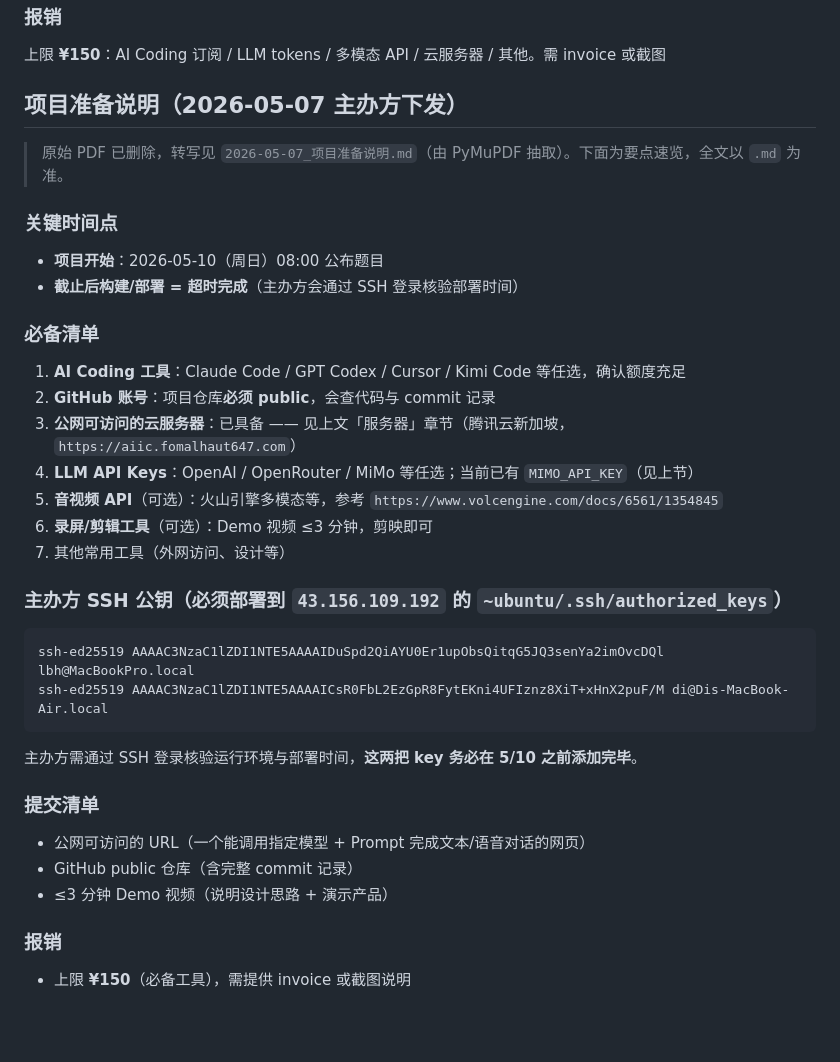
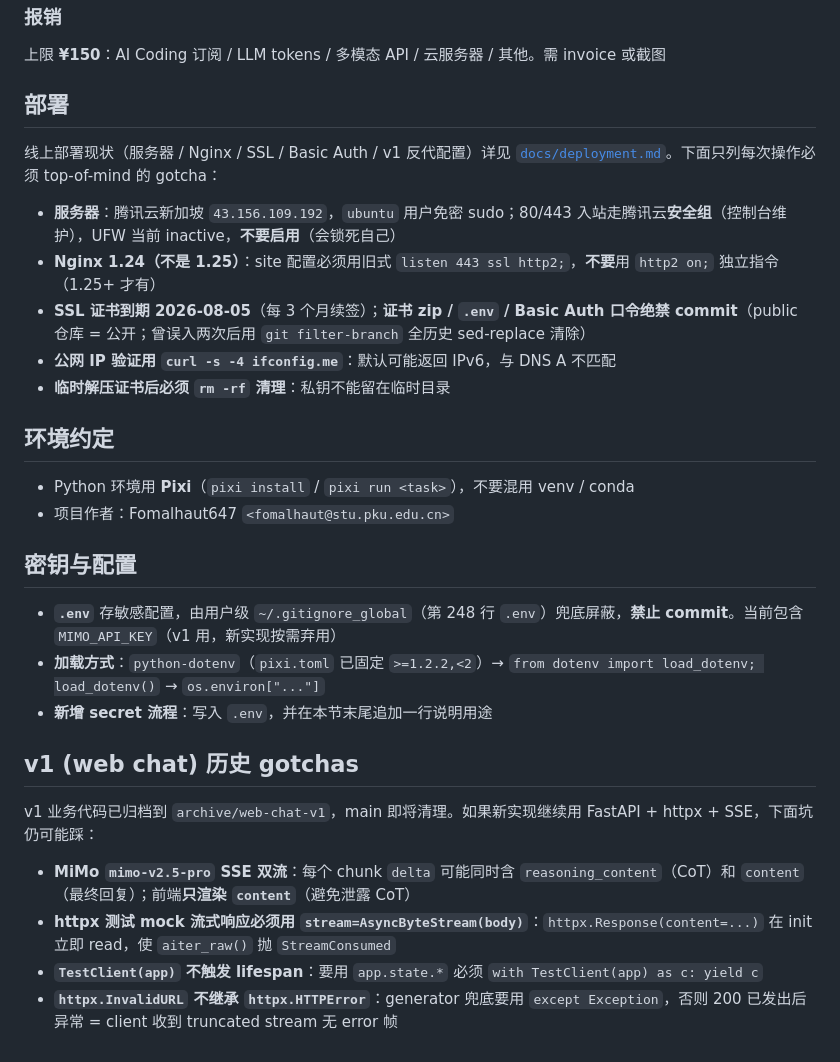
Before and after one commit to Fomalhaut647/AIIC-Project, a Markdown page: CLAUDE.md, the part around one of its changes. Drawn GitHub-style; blank space fills up the shorter version.

````diff
--- a/CLAUDE.md
+++ b/CLAUDE.md
@@ -137,36 +66,32 @@ Nginx 端只需改 `/etc/nginx/sites-available/aiic.fomalhaut647.com` 中的 `lo
 ### 报销
 上限 **¥150**：AI Coding 订阅 / LLM tokens / 多模态 API / 云服务器 / 其他。需 invoice 或截图
 
-## 项目准备说明（2026-05-07 主办方下发）
+## 部署
 
-> 原始 PDF 已删除，转写见 `2026-05-07_项目准备说明.md`（由 PyMuPDF 抽取）。下面为要点速览，全文以 `.md` 为准。
+线上部署现状（服务器 / Nginx / SSL / Basic Auth / v1 反代配置）详见 [`docs/deployment.md`](docs/deployment.md)。下面只列每次操作必须 top-of-mind 的 gotcha：
 
-### 关键时间点
-- **项目开始**：2026-05-10（周日）08:00 公布题目
-- **截止后构建/部署 = 超时完成**（主办方会通过 SSH 登录核验部署时间）
+- **服务器**：腾讯云新加坡 `43.156.109.192`，`ubuntu` 用户免密 sudo；80/443 入站走腾讯云**安全组**（控制台维护），UFW 当前 inactive，**不要启用**（会锁死自己）
+- **Nginx 1.24（不是 1.25）**：site 配置必须用旧式 `listen 443 ssl http2;`，**不要**用 `http2 on;` 独立指令（1.25+ 才有）
+- **SSL 证书到期 2026-08-05**（每 3 个月续签）；**证书 zip / `.env` / Basic Auth 口令绝禁 commit**（public 仓库 = 公开；曾误入两次后用 `git filter-branch` 全历史 sed-replace 清除）
+- **公网 IP 验证用 `curl -s -4 ifconfig.me`**：默认可能返回 IPv6，与 DNS A 不匹配
+- **临时解压证书后必须 `rm -rf` 清理**：私钥不能留在临时目录
 
-### 必备清单
-1. **AI Coding 工具**：Claude Code / GPT Codex / Cursor / Kimi Code 等任选，确认额度充足
-2. **GitHub 账号**：项目仓库**必须 public**，会查代码与 commit 记录
-3. **公网可访问的云服务器**：已具备 —— 见上文「服务器」章节（腾讯云新加坡，`https://aiic.fomalhaut647.com`）
-4. **LLM API Keys**：OpenAI / OpenRouter / MiMo 等任选；当前已有 `MIMO_API_KEY`（见上节）
-5. **音视频 API**（可选）：火山引擎多模态等，参考 `https://www.volcengine.com/docs/6561/1354845`
-6. **录屏/剪辑工具**（可选）：Demo 视频 ≤3 分钟，剪映即可
-7. 其他常用工具（外网访问、设计等）
+## 环境约定
 
-### 主办方 SSH 公钥（必须部署到 `43.156.109.192` 的 `~ubuntu/.ssh/authorized_keys`）
+- Python 环境用 **Pixi**（`pixi install` / `pixi run <task>`），不要混用 venv / conda
+- 项目作者：Fomalhaut647 `<fomalhaut@stu.pku.edu.cn>`
 
-```
-ssh-ed25519 AAAAC3NzaC1lZDI1NTE5AAAAIDuSpd2QiAYU0Er1upObsQitqG5JQ3senYa2imOvcDQl lbh@MacBookPro.local
-ssh-ed25519 AAAAC3NzaC1lZDI1NTE5AAAAICsR0FbL2EzGpR8FytEKni4UFIznz8XiT+xHnX2puF/M di@Dis-MacBook-Air.local
-```
+## 密钥与配置
 
-主办方需通过 SSH 登录核验运行环境与部署时间，**这两把 key 务必在 5/10 之前添加完毕**。
+- **`.env`** 存敏感配置，由用户级 `~/.gitignore_global`（第 248 行 `.env`）兜底屏蔽，**禁止 commit**。当前包含 `MIMO_API_KEY`（v1 用，新实现按需弃用）
+- **加载方式**：`python-dotenv`（`pixi.toml` 已固定 `>=1.2.2,<2`）→ `from dotenv import load_dotenv; load_dotenv()` → `os.environ["..."]`
+- **新增 secret 流程**：写入 `.env`，并在本节末尾追加一行说明用途
 
-### 提交清单
-- 公网可访问的 URL（一个能调用指定模型 + Prompt 完成文本/语音对话的网页）
-- GitHub public 仓库（含完整 commit 记录）
-- ≤3 分钟 Demo 视频（说明设计思路 + 演示产品）
+## v1 (web chat) 历史 gotchas
 
-### 报销
-- 上限 **¥150**（必备工具），需提供 invoice 或截图说明
+v1 业务代码已归档到 `archive/web-chat-v1`，main 即将清理。如果新实现继续用 FastAPI + httpx + SSE，下面坑仍可能踩：
+
+- **MiMo `mimo-v2.5-pro` SSE 双流**：每个 chunk `delta` 可能同时含 `reasoning_content`（CoT）和 `content`（最终回复）；前端**只渲染 `content`**（避免泄露 CoT）
+- **httpx 测试 mock 流式响应必须用 `stream=AsyncByteStream(body)`**：`httpx.Response(content=...)` 在 init 立即 read，使 `aiter_raw()` 抛 `StreamConsumed`
+- **`TestClient(app)` 不触发 lifespan**：要用 `app.state.*` 必须 `with TestClient(app) as c: yield c`
+- **`httpx.InvalidURL` 不继承 `httpx.HTTPError`**：generator 兜底要用 `except Exception`，否则 200 已发出后异常 = client 收到 truncated stream 无 error 帧
````
Also changed, not shown: other parts of CLAUDE.md (+3 -74 lines), docs/deployment.md (added, +58 -0 lines).
